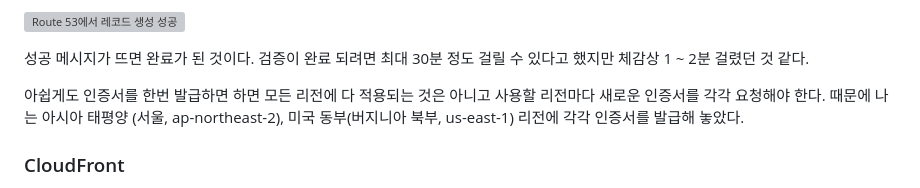
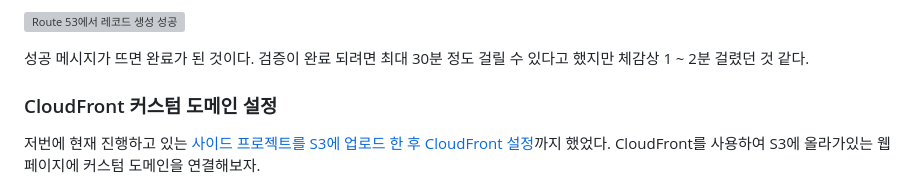
Before and after one commit to partykyoung/old-dev-blog, a Markdown page: draft/2020-08-30-etc-aws-route-53.md, the part around the change printed below. Drawn GitHub-style; grey boxes are pictures that could not be loaded.

Commit message:
feat: AWS Route 53 CloudFront에 커스텀 도메인 연결하는 방법 정리

```diff
--- a/draft/2020-08-30-etc-aws-route-53.md
+++ b/draft/2020-08-30-etc-aws-route-53.md
@@ -100,7 +100,7 @@ DNS 검증 항목을 선택한 후 다음 버튼을 클릭한다.
 
 성공 메시지가 뜨면 완료가 된 것이다. 검증이 완료 되려면 최대 30분 정도 걸릴 수 있다고 했지만 체감상 1 ~ 2분 걸렸던 것 같다.
 
-아쉽게도 인증서를 한번 발급하면 하면 모든 리전에 다 적용되는 것은 아니고 사용할 리전마다 새로운 인증서를 각각 요청해야 한다. 때문에 나는 아시아 태평양 (서울, ap-northeast-2), 미국 동부(버지니아 북부, us-east-1) 리전에 각각 인증서를 발급해 놓았다.
+### CloudFront 커스텀 도메인 설정
 
-### CloudFront
+저번에 현재 진행하고 있는 [사이드 프로젝트를 S3에 업로드 한 후 CloudFront 설정](/2020-07-26-etc-aws-s3-hosting/)까지 했었다. CloudFront를 사용하여 S3에 올라가있는 웹페이지에 커스텀 도메인을 연결해보자.
 
```
Also changed, not shown: other parts of draft/2020-08-30-etc-aws-route-53.md (+11 -1 lines), src/posts/2020-07-26-etc-aws-s3-hosting.md (+1 -1 lines), src/images/etc/aws-route-53-18.png, src/images/etc/aws-route-53-19.png (added).
